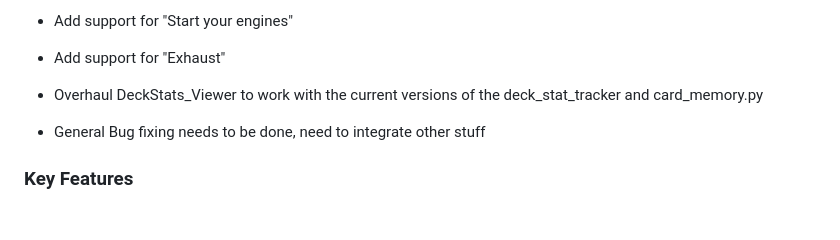
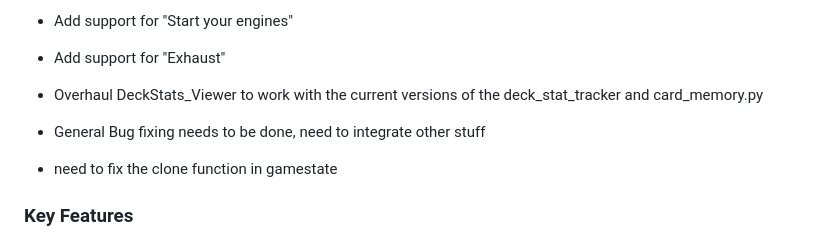
Before and after one commit to CarterRock49/MTG-AI-Project, a Markdown page: README.md, the part around the change. Drawn GitHub-style; blank space fills up the shorter version.

```diff
--- a/README.md
+++ b/README.md
@@ -35,6 +35,7 @@ graph TD
 - Add support for "Exhaust"
 - Overhaul DeckStats_Viewer to work with the current versions of the deck_stat_tracker and card_memory.py
 - General Bug fixing needs to be done, need to integrate other stuff
+- need to fix the clone function in gamestate
 
 ### Key Features
 
```
